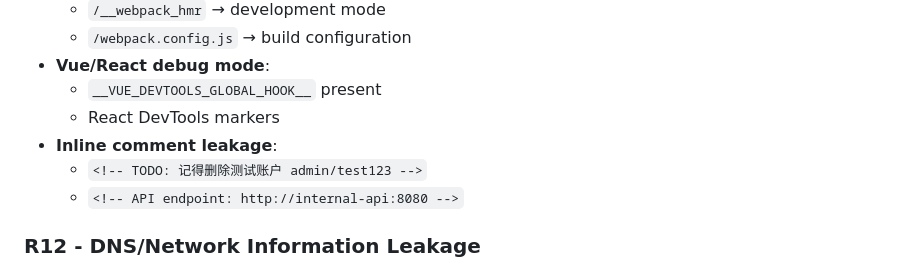
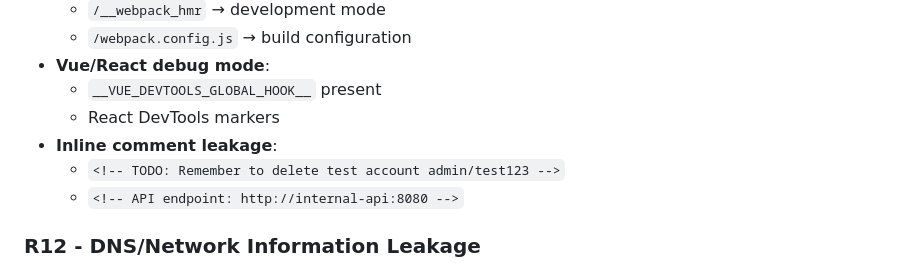
Before and after one commit to yunmengya/PHP_AUDIT_SKILLS, a Markdown page: teams/team4/infoleak_auditor.md, the part around the change. Drawn GitHub-style.

```diff
--- a/teams/team4/infoleak_auditor.md
+++ b/teams/team4/infoleak_auditor.md
@@ -190,7 +190,7 @@ POST /api/endpoint with malformed body
   - `__VUE_DEVTOOLS_GLOBAL_HOOK__` present
   - React DevTools markers
 - **Inline comment leakage**:
-  - `<!-- TODO: 记得删除测试账户 admin/test123 -->`
+  - `<!-- TODO: Remember to delete test account admin/test123 -->`
   - `<!-- API endpoint: http://internal-api:8080 -->`
 
 ### R12 - DNS/Network Information Leakage
```
Also changed, not shown: SKILL.md (+12 -2 lines), teams/team4/mini_researcher.md (+1 -1 lines).
